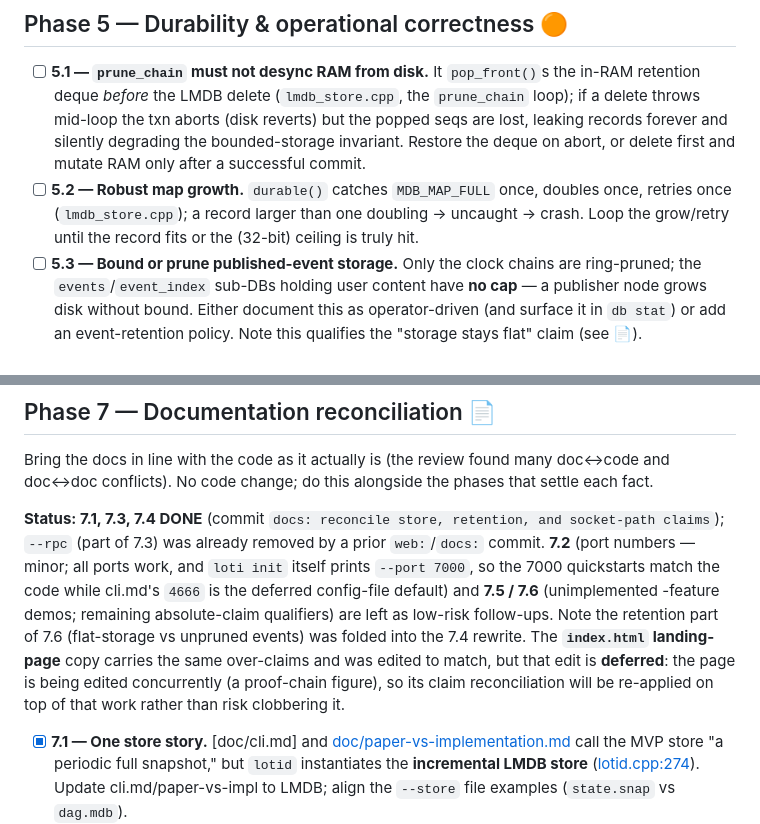
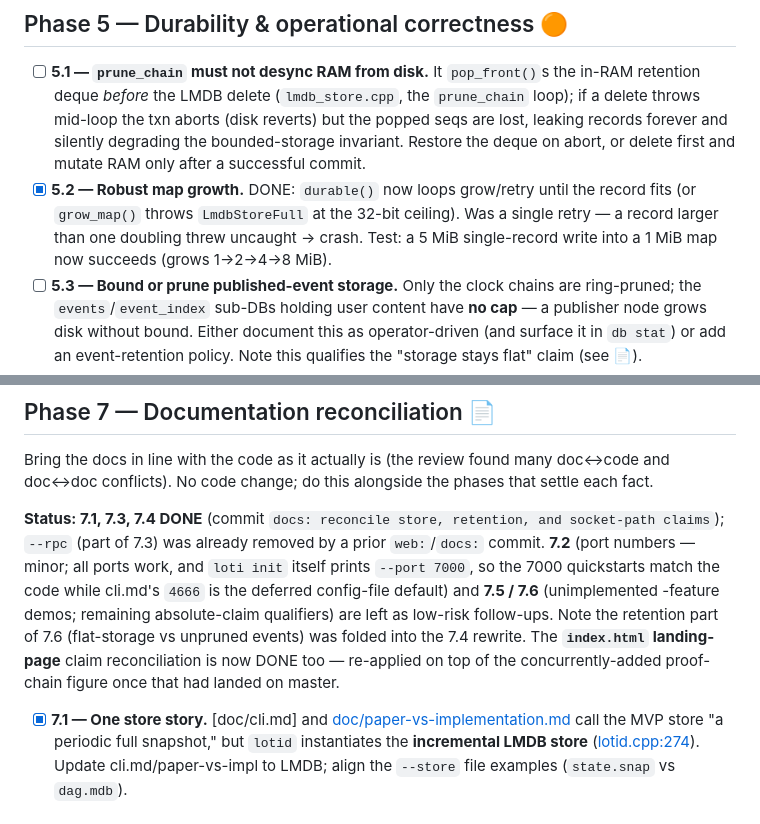
Before and after one commit to levy/loti, a Markdown page: plan/pending/hardening.md, 2 parts joined by grey strips. Rendered like a GitHub page.

Commit message:
plan: mark 5.2 (robust map growth) done; index.html reconciliation done

```diff
--- a/plan/pending/hardening.md
+++ b/plan/pending/hardening.md
@@ -227,9 +227,10 @@ stored timestamps are non-decreasing and no inverted interval validates.
   mid-loop the txn aborts (disk reverts) but the popped seqs are lost, leaking records forever and
   silently degrading the bounded-storage invariant. Restore the deque on abort, or delete first and
   mutate RAM only after a successful commit.
-- [ ] **5.2 — Robust map growth.** `durable()` catches `MDB_MAP_FULL` once, doubles once, retries
-  once (`lmdb_store.cpp`); a record larger than one doubling → uncaught → crash. Loop the grow/retry
-  until the record fits or the (32-bit) ceiling is truly hit.
+- [x] **5.2 — Robust map growth.** DONE: `durable()` now loops grow/retry until the record fits (or
+  `grow_map()` throws `LmdbStoreFull` at the 32-bit ceiling). Was a single retry — a record larger
+  than one doubling threw uncaught → crash. Test: a 5 MiB single-record write into a 1 MiB map now
+  succeeds (grows 1→2→4→8 MiB).
 - [ ] **5.3 — Bound or prune published-event storage.** Only the clock chains are ring-pruned; the
   `events`/`event_index` sub-DBs holding user content have **no cap** — a publisher node grows disk
   without bound. Either document this as operator-driven (and surface it in `db stat`) or add an
@@ -287,9 +288,8 @@ minor; all ports work, and `loti init` itself prints `--port 7000`, so the 7000
 the code while cli.md's `4666` is the deferred config-file default) and **7.5 / 7.6** (unimplemented
 -feature demos; remaining absolute-claim qualifiers) are left as low-risk follow-ups. Note the
 retention part of 7.6 (flat-storage vs unpruned events) was folded into the 7.4 rewrite.
-The **`index.html` landing-page** copy carries the same over-claims and was edited to match, but
-that edit is **deferred**: the page is being edited concurrently (a proof-chain figure), so its
-claim reconciliation will be re-applied on top of that work rather than risk clobbering it.
+The **`index.html` landing-page** claim reconciliation is now DONE too — re-applied on top of the
+concurrently-added proof-chain figure once that had landed on master.
 
 - [x] **7.1 — One store story.** [doc/cli.md] and
   [doc/paper-vs-implementation.md](../../doc/paper-vs-implementation.md#L33) call the MVP store "a
```
